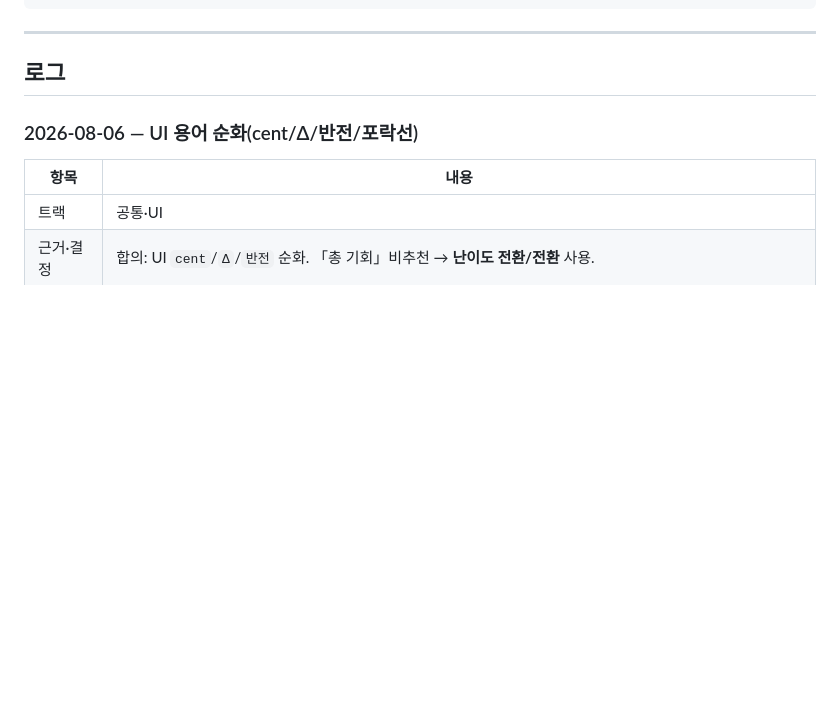
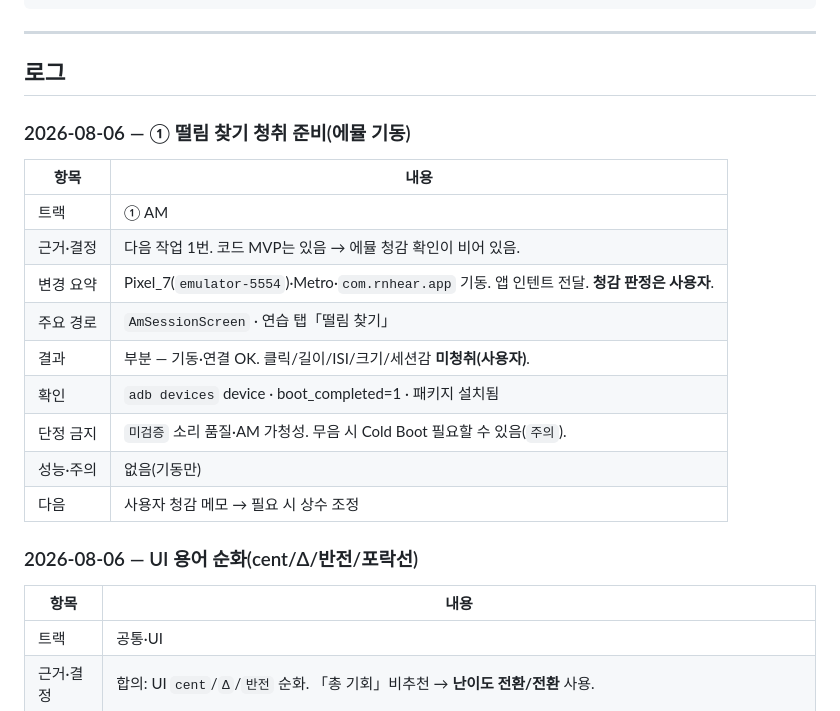
Before and after one commit to gimsansan/mmn-amp1, a Markdown page: docs/impl-log.md, the part around the change. GitHub-like rendering; blank space fills up the shorter version.

Commit message:
Note AM listening prep on emulator pending ear check.
Record device/Metro launch for 떨림 찾기; sound quality still needs user confirmation.

Co-authored-by: Cursor <cursoragent@cursor.com>

```diff
--- a/docs/impl-log.md
+++ b/docs/impl-log.md
@@ -44,6 +44,20 @@
 ---
 
 ## 로그
+
+### 2026-08-06 — ① 떨림 찾기 청취 준비(에뮬 기동)
+
+| 항목 | 내용 |
+|------|------|
+| 트랙 | ① AM |
+| 근거·결정 | 다음 작업 1번. 코드 MVP는 있음 → 에뮬 청감 확인이 비어 있음. |
+| 변경 요약 | Pixel_7(`emulator-5554`)·Metro·`com.rnhear.app` 기동. 앱 인텐트 전달. **청감 판정은 사용자**. |
+| 주요 경로 | `AmSessionScreen` · 연습 탭「떨림 찾기」 |
+| 결과 | 부분 — 기동·연결 OK. 클릭/길이/ISI/크기/세션감 **미청취(사용자)**. |
+| 확인 | `adb devices` device · boot_completed=1 · 패키지 설치됨 |
+| 단정 금지 | `미검증` 소리 품질·AM 가청성. 무음 시 Cold Boot 필요할 수 있음(`주의`). |
+| 성능·주의 | 없음(기동만) |
+| 다음 | 사용자 청감 메모 → 필요 시 상수 조정 |
 
 ### 2026-08-06 — UI 용어 순화(cent/Δ/반전/포락선)
 
```
